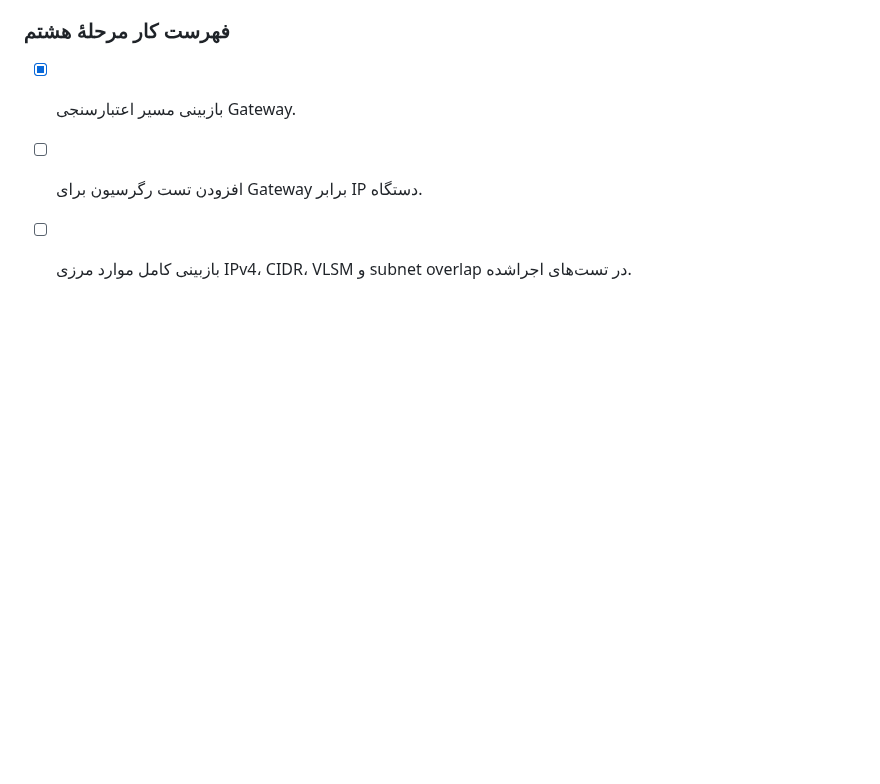
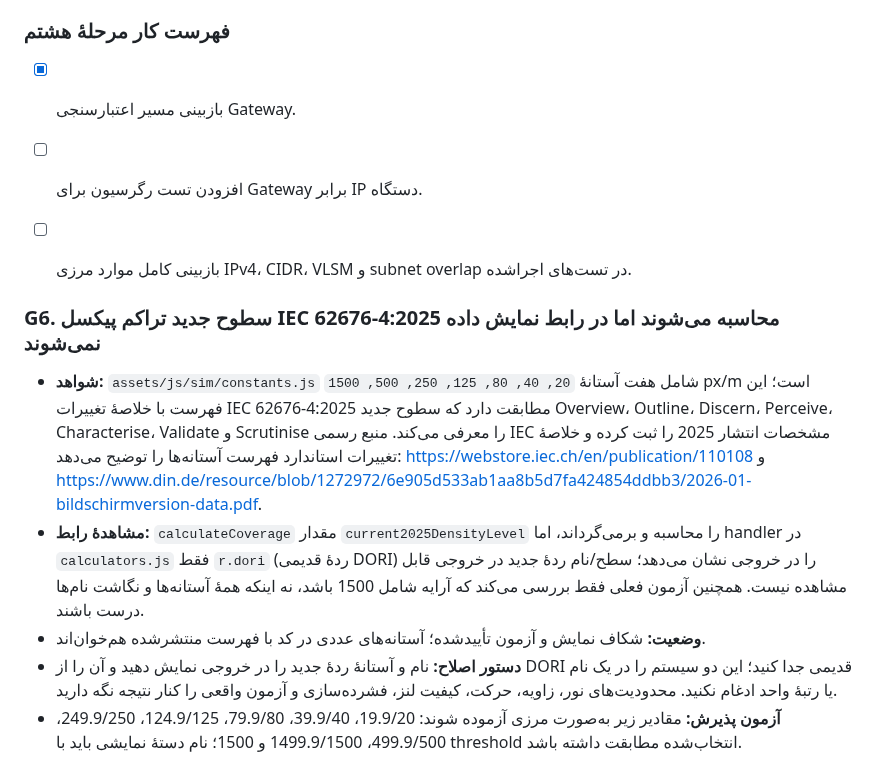
Before and after one commit to nimah69/CCTV-Network-Academy, a Markdown page: docs/AUDIT-AND-REMEDIATION-PLAN.md, the part around the change. Rendered like a GitHub page; blank space fills up the shorter version.

Commit message:
docs: record IEC 62676-4 density display audit

```diff
--- a/docs/AUDIT-AND-REMEDIATION-PLAN.md
+++ b/docs/AUDIT-AND-REMEDIATION-PLAN.md
@@ -406,3 +406,11 @@
 - [x] بازبینی مسیر اعتبارسنجی Gateway.
 - [ ] افزودن تست رگرسیون برای Gateway برابر IP دستگاه.
 - [ ] بازبینی کامل موارد مرزی IPv4، CIDR، VLSM و subnet overlap در تست‌های اجراشده.
+
+
+### G6. سطوح جدید تراکم پیکسل IEC 62676-4:2025 محاسبه می‌شوند اما در رابط نمایش داده نمی‌شوند
+- **شواهد:** `assets/js/sim/constants.js` شامل هفت آستانهٔ `20, 40, 80, 125, 250, 500, 1500` px/m است؛ این فهرست با خلاصهٔ تغییرات IEC 62676-4:2025 مطابقت دارد که سطوح جدید Overview، Outline، Discern، Perceive، Characterise، Validate و Scrutinise را معرفی می‌کند. منبع رسمی IEC مشخصات انتشار 2025 را ثبت کرده و خلاصهٔ تغییرات استاندارد فهرست آستانه‌ها را توضیح می‌دهد: https://webstore.iec.ch/en/publication/110108 و https://www.din.de/resource/blob/1272972/6e905d533ab1aa8b5d7fa424854ddbb3/2026-01-bildschirmversion-data.pdf.
+- **مشاهدهٔ رابط:** `calculateCoverage` مقدار `current2025DensityLevel` را محاسبه و برمی‌گرداند، اما handler در `calculators.js` فقط `r.dori` (ردهٔ قدیمی DORI) را در خروجی نشان می‌دهد؛ سطح/نام ردهٔ جدید در خروجی قابل مشاهده نیست. همچنین آزمون فعلی فقط بررسی می‌کند که آرایه شامل 1500 باشد، نه اینکه همهٔ آستانه‌ها و نگاشت نام‌ها درست باشند.
+- **وضعیت:** شکاف نمایش و آزمون تأییدشده؛ آستانه‌های عددی در کد با فهرست منتشرشده هم‌خوان‌اند.
+- **دستور اصلاح:** نام و آستانهٔ ردهٔ جدید را در خروجی نمایش دهید و آن را از DORI قدیمی جدا کنید؛ این دو سیستم را در یک نام یا رتبهٔ واحد ادغام نکنید. محدودیت‌های نور، زاویه، حرکت، کیفیت لنز، فشرده‌سازی و آزمون واقعی را کنار نتیجه نگه دارید.
+- **آزمون پذیرش:** مقادیر زیر به‌صورت مرزی آزموده شوند: 19.9/20، 39.9/40، 79.9/80، 124.9/125، 249.9/250، 499.9/500، 1499.9/1500 و 1500؛ نام دستهٔ نمایشی باید با threshold انتخاب‌شده مطابقت داشته باشد.
```
